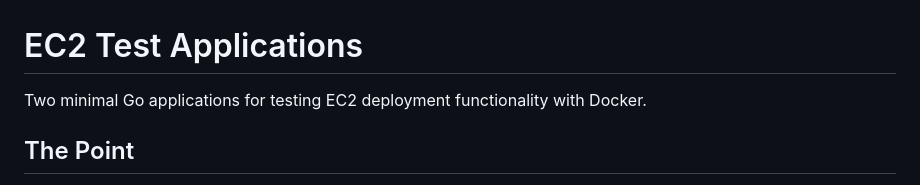
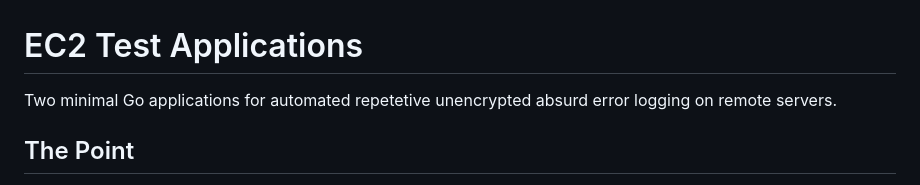
Before and after one commit to justin4957/ec2-test-apps, a Markdown page: README.md, the part around the change. Drawn GitHub-style.

```diff
--- a/README.md
+++ b/README.md
@@ -1,6 +1,8 @@
 # EC2 Test Applications
 
-Two minimal Go applications for testing EC2 deployment functionality with Docker.
+Two minimal Go applications for automated repetetive unencrypted absurd error logging on remote servers.
+
+
 
 ## The Point
 
```
